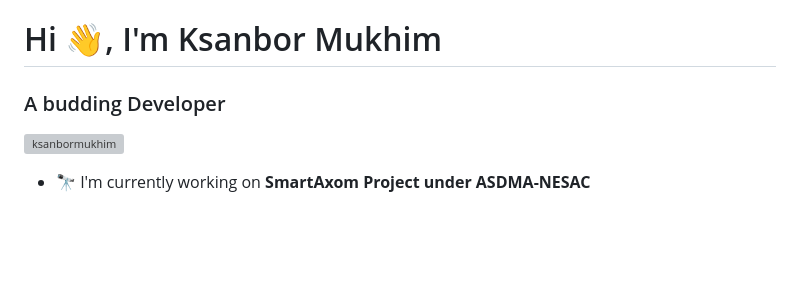
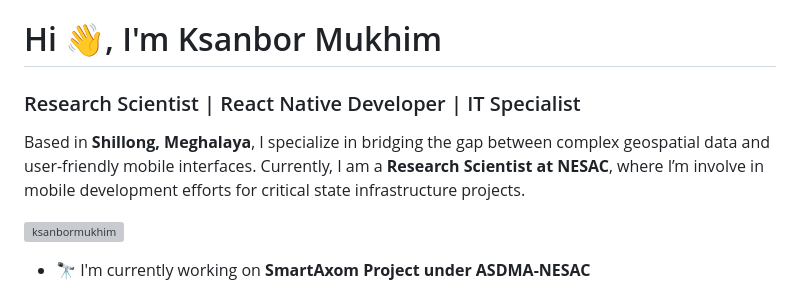
Before and after one commit to ksanbormukhim/ksanbormukhim, a Markdown page: README.md, the part around the change. Drawn GitHub-style; blank space fills up the shorter version; grey boxes are pictures that could not be loaded.

```diff
--- a/README.md
+++ b/README.md
@@ -1,6 +1,8 @@
 # Hi 👋, I'm Ksanbor Mukhim
 
-### A budding Developer
+### Research Scientist | React Native Developer | IT Specialist
+
+Based in **Shillong, Meghalaya**, I specialize in bridging the gap between complex geospatial data and user-friendly mobile interfaces. Currently, I am a **Research Scientist at NESAC**, where I’m involve in mobile development efforts for critical state infrastructure projects.
 
 <p align="left"> <a href="https://github.com/ryo-ma/github-profile-trophy"><img src="https://github-profile-trophy.vercel.app/?username=ksanbormukhim" alt="ksanbormukhim" /></a> </p>
 
```
